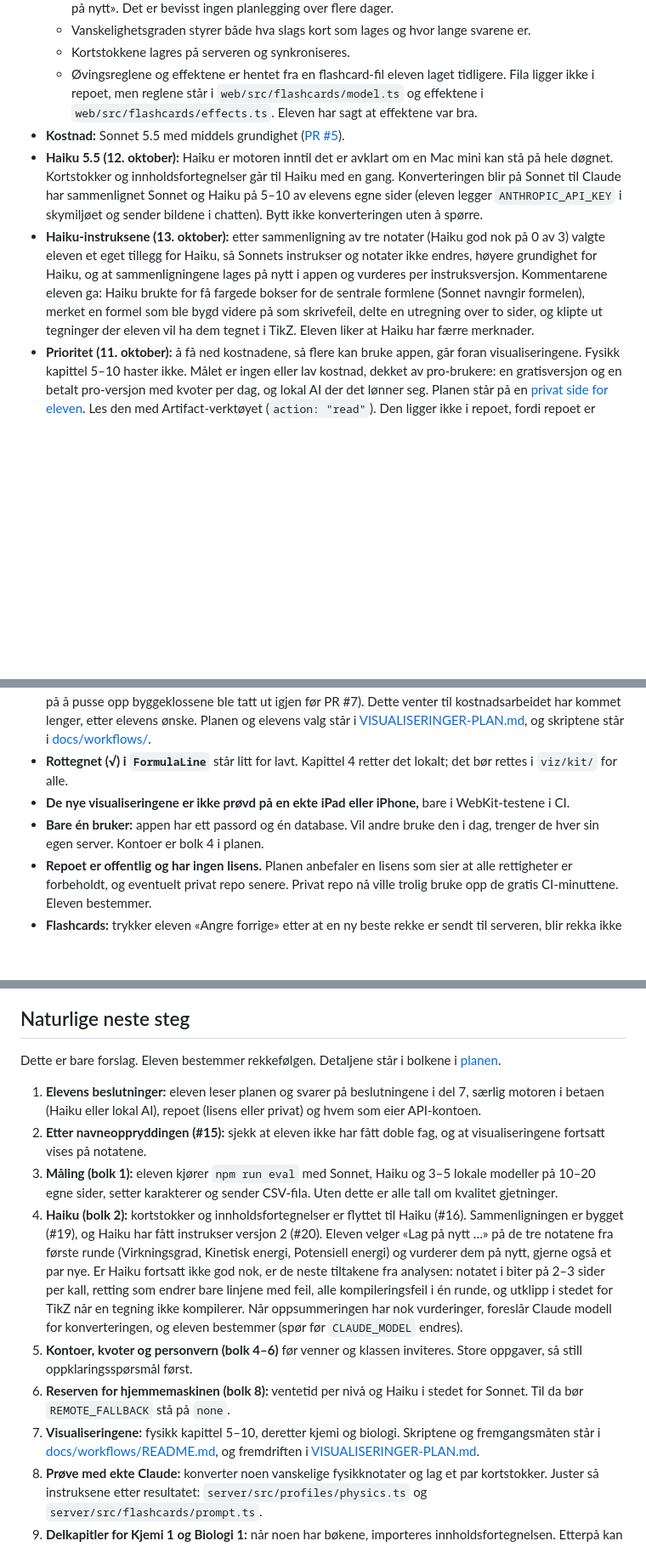
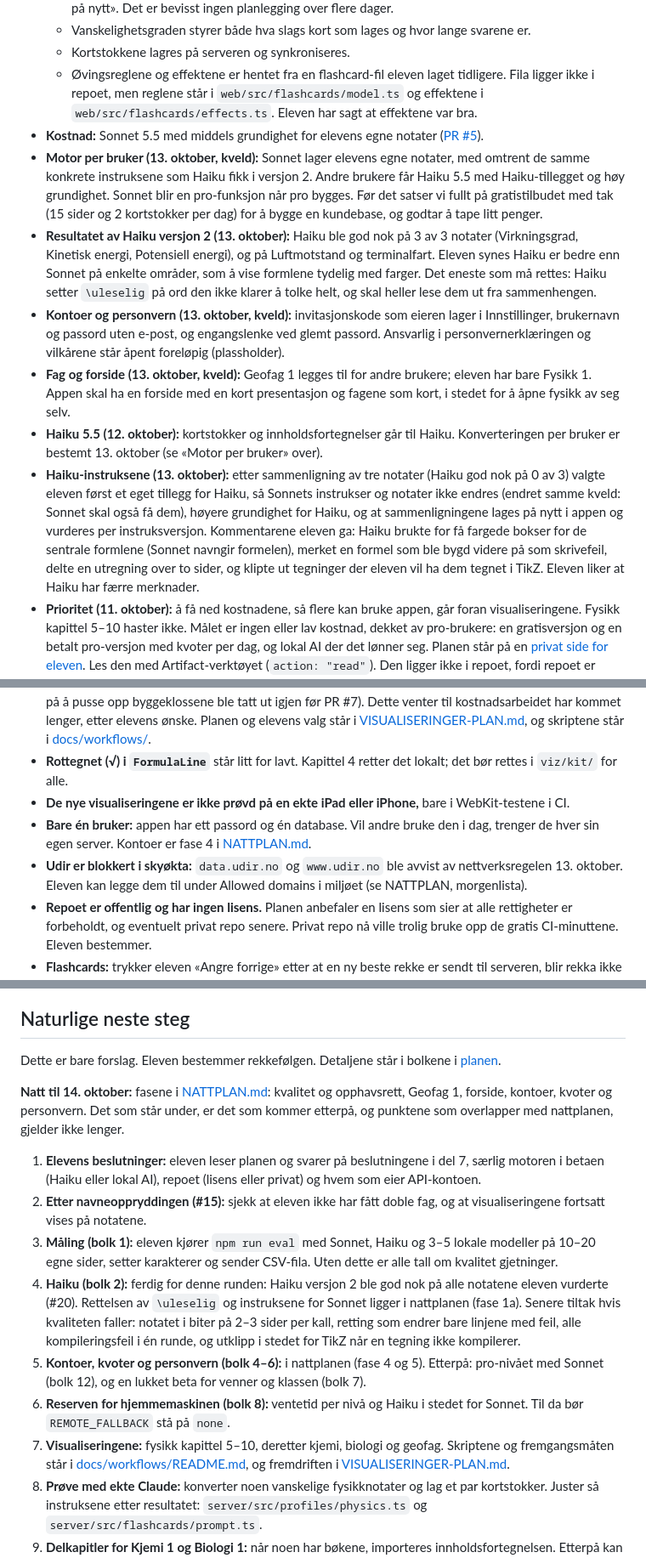
Before and after one commit to 52c854mb96-ship-it/SmartNotes, a Markdown page: docs/STATUS.md, 3 parts joined by grey strips. Shown at 85% size. GitHub-like rendering; blank space fills up the shorter version.

```diff
--- a/docs/STATUS.md
+++ b/docs/STATUS.md
@@ -81,9 +81,13 @@ Ikke endre disse uten å spørre først.
   - Vanskelighetsgraden styrer både hva slags kort som lages og hvor lange svarene er.
   - Kortstokkene lagres på serveren og synkroniseres.
   - Øvingsreglene og effektene er hentet fra en flashcard-fil eleven laget tidligere. Fila ligger ikke i repoet, men reglene står i `web/src/flashcards/model.ts` og effektene i `web/src/flashcards/effects.ts`. Eleven har sagt at effektene var bra.
-- **Kostnad:** Sonnet 5.5 med middels grundighet ([PR #5](https://github.com/52c854mb96-ship-it/SmartNotes/pull/5)).
-- **Haiku 5.5 (12. oktober):** Haiku er motoren inntil det er avklart om en Mac mini kan stå på hele døgnet. Kortstokker og innholdsfortegnelser går til Haiku med en gang. Konverteringen blir på Sonnet til Claude har sammenlignet Sonnet og Haiku på 5–10 av elevens egne sider (eleven legger `ANTHROPIC_API_KEY` i skymiljøet og sender bildene i chatten). Bytt ikke konverteringen uten å spørre.
-- **Haiku-instruksene (13. oktober):** etter sammenligning av tre notater (Haiku god nok på 0 av 3) valgte eleven et eget tillegg for Haiku, så Sonnets instrukser og notater ikke endres, høyere grundighet for Haiku, og at sammenligningene lages på nytt i appen og vurderes per instruksversjon. Kommentarene eleven ga: Haiku brukte for få fargede bokser for de sentrale formlene (Sonnet navngir formelen), merket en formel som ble bygd videre på som skrivefeil, delte en utregning over to sider, og klipte ut tegninger der eleven vil ha dem tegnet i TikZ. Eleven liker at Haiku har færre merknader.
+- **Kostnad:** Sonnet 5.5 med middels grundighet for elevens egne notater ([PR #5](https://github.com/52c854mb96-ship-it/SmartNotes/pull/5)).
+- **Motor per bruker (13. oktober, kveld):** Sonnet lager elevens egne notater, med omtrent de samme konkrete instruksene som Haiku fikk i versjon 2. Andre brukere får Haiku 5.5 med Haiku-tillegget og høy grundighet. Sonnet blir en pro-funksjon når pro bygges. Før det satser vi fullt på gratistilbudet med tak (15 sider og 2 kortstokker per dag) for å bygge en kundebase, og godtar å tape litt penger.
+- **Resultatet av Haiku versjon 2 (13. oktober):** Haiku ble god nok på 3 av 3 notater (Virkningsgrad, Kinetisk energi, Potensiell energi), og på Luftmotstand og terminalfart. Eleven synes Haiku er bedre enn Sonnet på enkelte områder, som å vise formlene tydelig med farger. Det eneste som må rettes: Haiku setter `\uleselig` på ord den ikke klarer å tolke helt, og skal heller lese dem ut fra sammenhengen.
+- **Kontoer og personvern (13. oktober, kveld):** invitasjonskode som eieren lager i Innstillinger, brukernavn og passord uten e-post, og engangslenke ved glemt passord. Ansvarlig i personvernerklæringen og vilkårene står åpent foreløpig (plassholder).
+- **Fag og forside (13. oktober, kveld):** Geofag 1 legges til for andre brukere; eleven har bare Fysikk 1. Appen skal ha en forside med en kort presentasjon og fagene som kort, i stedet for å åpne fysikk av seg selv.
+- **Haiku 5.5 (12. oktober):** kortstokker og innholdsfortegnelser går til Haiku. Konverteringen per bruker er bestemt 13. oktober (se «Motor per bruker» over).
+- **Haiku-instruksene (13. oktober):** etter sammenligning av tre notater (Haiku god nok på 0 av 3) valgte eleven først et eget tillegg for Haiku, så Sonnets instrukser og notater ikke endres (endret samme kveld: Sonnet skal også få dem), høyere grundighet for Haiku, og at sammenligningene lages på nytt i appen og vurderes per instruksversjon. Kommentarene eleven ga: Haiku brukte for få fargede bokser for de sentrale formlene (Sonnet navngir formelen), merket en formel som ble bygd videre på som skrivefeil, delte en utregning over to sider, og klipte ut tegninger der eleven vil ha dem tegnet i TikZ. Eleven liker at Haiku har færre merknader.
 - **Prioritet (11. oktober):** å få ned kostnadene, så flere kan bruke appen, går foran visualiseringene. Fysikk kapittel 5–10 haster ikke. Målet er ingen eller lav kostnad, dekket av pro-brukere: en gratisversjon og en betalt pro-versjon med kvoter per dag, og lokal AI der det lønner seg. Planen står på en [privat side for eleven](https://claude.ai/artifact/RyN9UDgBgDiHQdXaFRpvck). Les den med Artifact-verktøyet (`action: "read"`). Den ligger ikke i repoet, fordi repoet er offentlig og planen handler om alder, familie og juss.
 - **Første brukere:** venner og klassen.
 - **Maskiner for lokal AI:** en PC med RTX 4060 (8 GB) og elevens Mac med M4 og 16 GB. En Mac mini som står på hele døgnet, kan bli aktuell senere. Maskinene står bare på deler av dagen foreløpig.
@@ -135,7 +140,8 @@ Det er ikke bekreftet at eleven har gjort dette i Railway. Spør heller enn å a
 - **Visualiseringene er halvveis:** fysikk kapittel 5–10 har ennå det gamle utseendet og mangler nye praktiske visualiseringer og eksempeloppgaver. Kjemi og biologi er ikke påbegynt (et halvferdig forsøk på å pusse opp byggeklossene ble tatt ut igjen før PR #7). Dette venter til kostnadsarbeidet har kommet lenger, etter elevens ønske. Planen og elevens valg står i [VISUALISERINGER-PLAN.md](VISUALISERINGER-PLAN.md), og skriptene står i [docs/workflows/](workflows/README.md).
 - **Rottegnet (√) i `FormulaLine`** står litt for lavt. Kapittel 4 retter det lokalt; det bør rettes i `viz/kit/` for alle.
 - **De nye visualiseringene er ikke prøvd på en ekte iPad eller iPhone,** bare i WebKit-testene i CI.
-- **Bare én bruker:** appen har ett passord og én database. Vil andre bruke den i dag, trenger de hver sin egen server. Kontoer er bolk 4 i planen.
+- **Bare én bruker:** appen har ett passord og én database. Vil andre bruke den i dag, trenger de hver sin egen server. Kontoer er fase 4 i [NATTPLAN.md](NATTPLAN.md).
+- **Udir er blokkert i skyøkta:** `data.udir.no` og `www.udir.no` ble avvist av nettverksregelen 13. oktober. Eleven kan legge dem til under Allowed domains i miljøet (se NATTPLAN, morgenlista).
 - **Repoet er offentlig og har ingen lisens.** Planen anbefaler en lisens som sier at alle rettigheter er forbeholdt, og eventuelt privat repo senere. Privat repo nå ville trolig bruke opp de gratis CI-minuttene. Eleven bestemmer.
 - **Flashcards:** trykker eleven «Angre forrige» etter at en ny beste rekke er sendt til serveren, blir rekka ikke lavere igjen, fordi serveren beholder den høyeste.
 - **Stor hovedbunt:** hovedbunten i web-appen er rundt 710 kB (ca. 220 kB komprimert). KaTeX og visualiseringene lastes allerede først når de trengs.
@@ -145,13 +151,15 @@ Det er ikke bekreftet at eleven har gjort dette i Railway. Spør heller enn å a
 
 Dette er bare forslag. Eleven bestemmer rekkefølgen. Detaljene står i bolkene i [planen](https://claude.ai/artifact/RyN9UDgBgDiHQdXaFRpvck).
 
+**Natt til 14. oktober:** fasene i [NATTPLAN.md](NATTPLAN.md): kvalitet og opphavsrett, Geofag 1, forside, kontoer, kvoter og personvern. Det som står under, er det som kommer etterpå, og punktene som overlapper med nattplanen, gjelder ikke lenger.
+
 1. **Elevens beslutninger:** eleven leser planen og svarer på beslutningene i del 7, særlig motoren i betaen (Haiku eller lokal AI), repoet (lisens eller privat) og hvem som eier API-kontoen.
 2. **Etter navneoppryddingen (#15):** sjekk at eleven ikke har fått doble fag, og at visualiseringene fortsatt vises på notatene.
 3. **Måling (bolk 1):** eleven kjører `npm run eval` med Sonnet, Haiku og 3–5 lokale modeller på 10–20 egne sider, setter karakterer og sender CSV-fila. Uten dette er alle tall om kvalitet gjetninger.
-4. **Haiku (bolk 2):** kortstokker og innholdsfortegnelser er flyttet til Haiku (#16). Sammenligningen er bygget (#19), og Haiku har fått instrukser versjon 2 (#20). Eleven velger «Lag på nytt …» på de tre notatene fra første runde (Virkningsgrad, Kinetisk energi, Potensiell energi) og vurderer dem på nytt, gjerne også et par nye. Er Haiku fortsatt ikke god nok, er de neste tiltakene fra analysen: notatet i biter på 2–3 sider per kall, retting som endrer bare linjene med feil, alle kompileringsfeil i én runde, og utklipp i stedet for TikZ når en tegning ikke kompilerer. Når oppsummeringen har nok vurderinger, foreslår Claude modell for konverteringen, og eleven bestemmer (spør før `CLAUDE_MODEL` endres).
-5. **Kontoer, kvoter og personvern (bolk 4–6)** før venner og klassen inviteres. Store oppgaver, så still oppklaringsspørsmål først.
+4. **Haiku (bolk 2):** ferdig for denne runden: Haiku versjon 2 ble god nok på alle notatene eleven vurderte (#20). Rettelsen av `\uleselig` og instruksene for Sonnet ligger i nattplanen (fase 1a). Senere tiltak hvis kvaliteten faller: notatet i biter på 2–3 sider per kall, retting som endrer bare linjene med feil, alle kompileringsfeil i én runde, og utklipp i stedet for TikZ når en tegning ikke kompilerer.
+5. **Kontoer, kvoter og personvern (bolk 4–6):** i nattplanen (fase 4 og 5). Etterpå: pro-nivået med Sonnet (bolk 12), og en lukket beta for venner og klassen (bolk 7).
 6. **Reserven for hjemmemaskinen (bolk 8):** ventetid per nivå og Haiku i stedet for Sonnet. Til da bør `REMOTE_FALLBACK` stå på `none`.
-7. **Visualiseringene:** fysikk kapittel 5–10, deretter kjemi og biologi. Skriptene og fremgangsmåten står i [docs/workflows/README.md](workflows/README.md), og fremdriften i [VISUALISERINGER-PLAN.md](VISUALISERINGER-PLAN.md).
+7. **Visualiseringene:** fysikk kapittel 5–10, deretter kjemi, biologi og geofag. Skriptene og fremgangsmåten står i [docs/workflows/README.md](workflows/README.md), og fremdriften i [VISUALISERINGER-PLAN.md](VISUALISERINGER-PLAN.md).
 8. **Prøve med ekte Claude:** konverter noen vanskelige fysikknotater og lag et par kortstokker. Juster så instruksene etter resultatet: `server/src/profiles/physics.ts` og `server/src/flashcards/prompt.ts`.
 9. **Delkapitler for Kjemi 1 og Biologi 1:** når noen har bøkene, importeres innholdsfortegnelsen. Etterpå kan visualiseringene kobles til delkapitlene.
 10. **Mer i flashcards:** «Lag flere kort» i en kortstokk som finnes fra før, og eksport, for eksempel til CSV eller Anki.
```
Also changed, not shown: other parts of docs/STATUS.md (+2 -1 lines), CLAUDE.md (+1 -0 lines), docs/NATTPLAN.md (added, +260 -0 lines).
